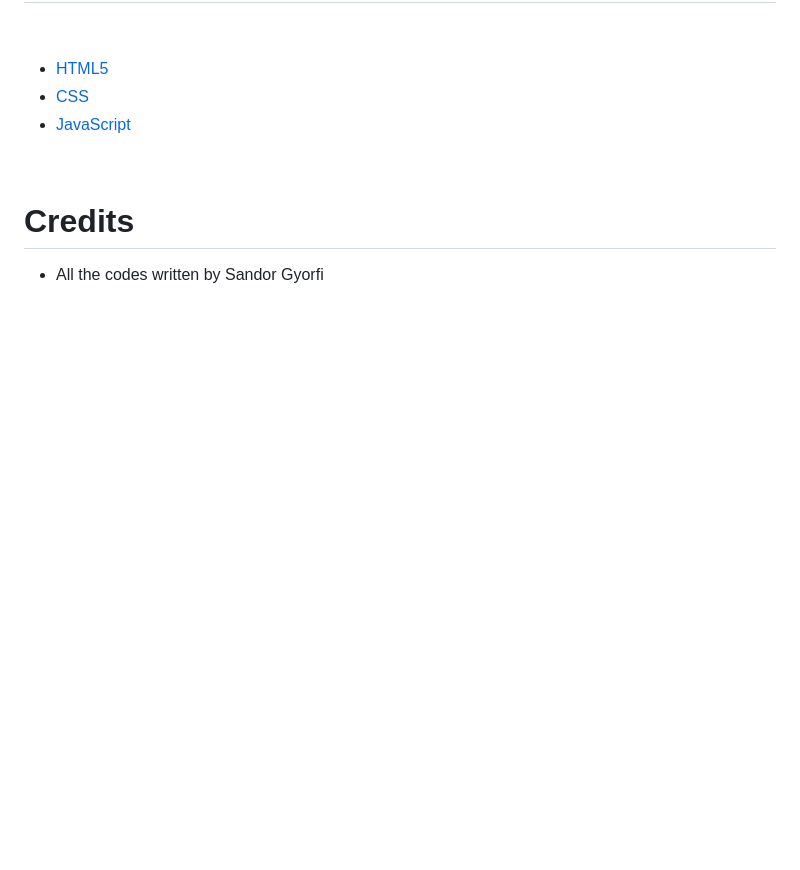
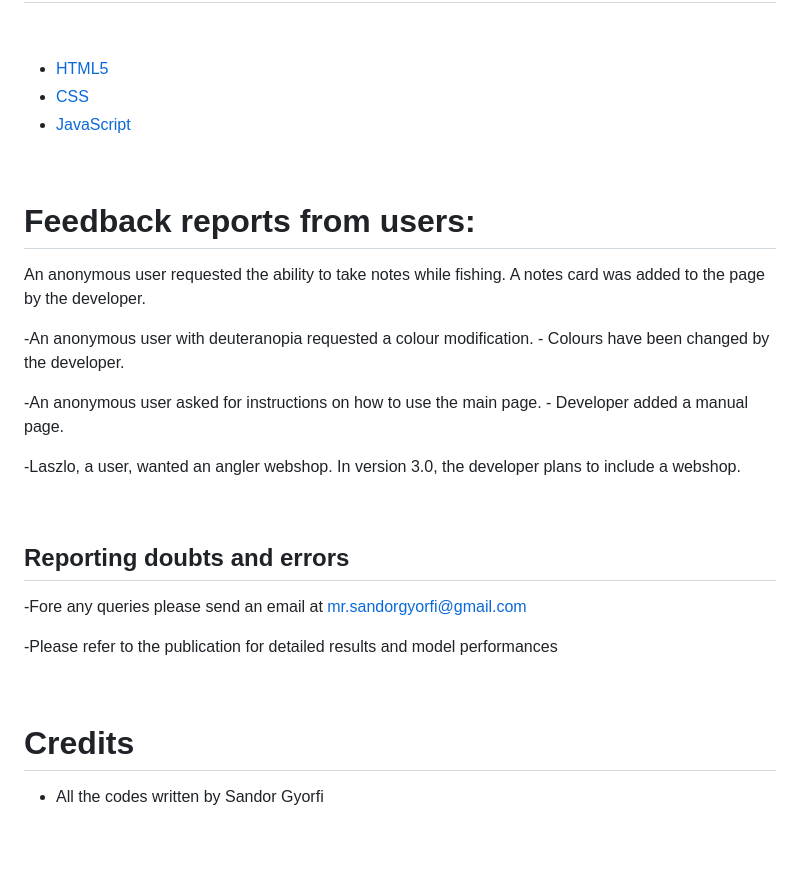
Before and after one commit to SandorGyorfi/Fishing-Match-Pro, a Markdown page: readme.md, the part around the change. GitHub-like rendering; blank space fills up the shorter version.

Commit message:
Readme topic added
Created 2 topics in readme. These topics shows how the website changing regards to users requests.

```diff
--- a/readme.md
+++ b/readme.md
@@ -194,6 +194,28 @@ No errors were found when passing through the official (http://validator.w3.org)
 
  <p>&nbsp;</p>
 
+# Feedback reports from users:
+
+An anonymous user requested the ability to take notes while fishing. A notes card was added to the page by the developer.
+
+-An anonymous user with deuteranopia requested a colour modification. - Colours have been changed by the developer.
+
+-An anonymous user asked for instructions on how to use the main page. - Developer added a manual page.
+
+-Laszlo, a user, wanted an angler webshop. In version 3.0, the developer plans to include a webshop.
+
+<p>&nbsp;</p>
+
+## Reporting doubts and errors
+
+-Fore any queries please send an email at mr.sandorgyorfi@gmail.com
+
+-Please refer to the publication for detailed results and model performances
+
+
+
+<p>&nbsp;</p>
+
 # Credits
 
 - All the codes written by Sandor Gyorfi
```
